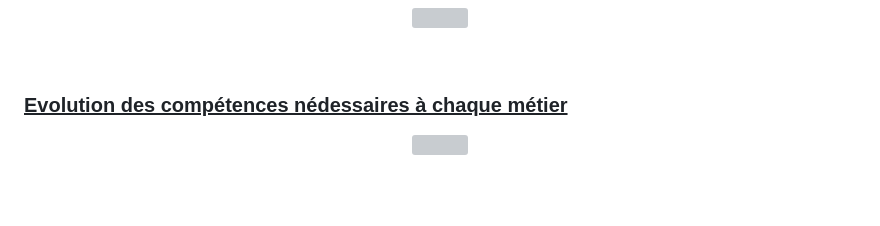
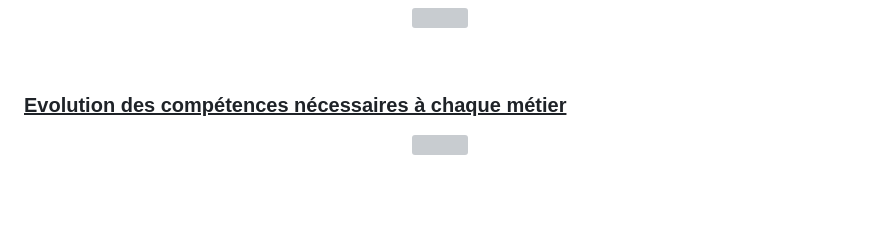
Before and after one commit to fanny-lamoliatte/DATAJOB, a Markdown page: README.md, the part around the change. GitHub-like rendering; grey boxes are pictures that could not be loaded.

```diff
--- a/README.md
+++ b/README.md
@@ -254,7 +254,7 @@ Lors du travail initial en groupe, notre modèle prédictif avait atteint une ac
 <br>
 
 
-### **<ins>Evolution des compétences nédessaires à chaque métier</ins>**
+### **<ins>Evolution des compétences nécessaires à chaque métier</ins>**
 <p align="center">
    <img align="center" width="85%" src="https://github.com/fanny-lamoliatte/DATAJOB/blob/main/REPORT_PBI/SCREENS_PBI/Evolution_compt%C3%A9tences.PNG" />
 </p>
```
